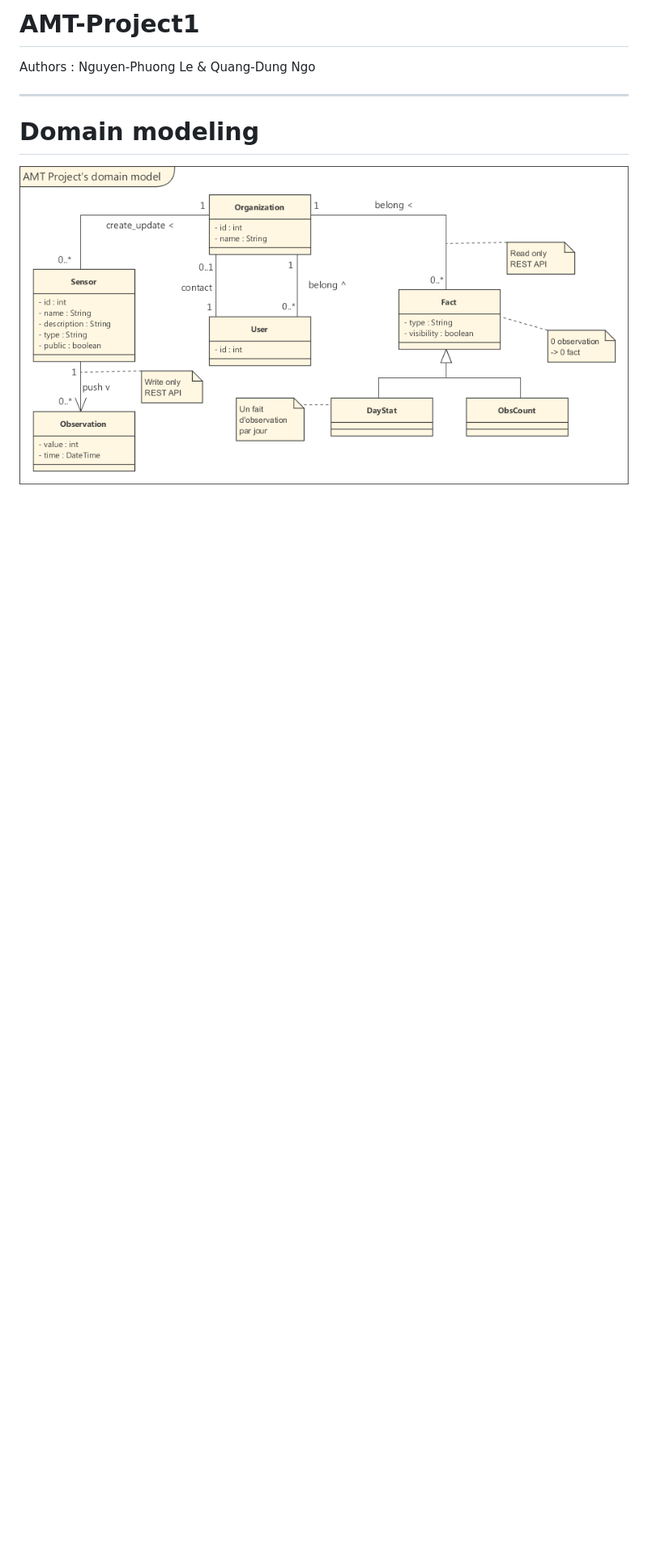
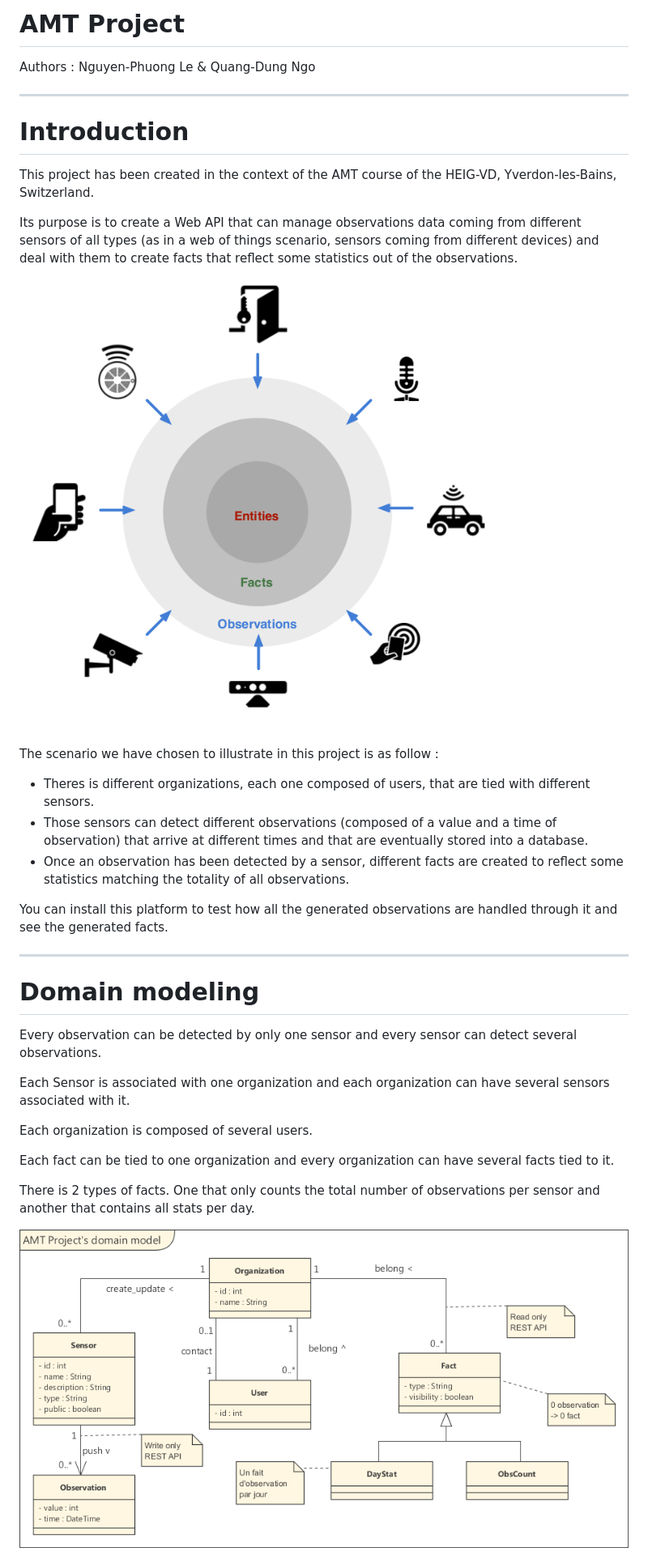
Before and after one commit to quangdung/AMT-Project1, a Markdown page: README.md, the part around the change printed below. Shown: that part at 81% size. Rendered like a GitHub page; pictures changed too: images/web_of_things.png (added); blank space fills up the shorter version.

```diff
--- a/README.md
+++ b/README.md
@@ -1,11 +1,36 @@
-AMT-Project1
+AMT Project
 ============
 
 Authors : Nguyen-Phuong Le & Quang-Dung Ngo
 
 ---
+# Introduction
 
+This project has been created in the context of the AMT course of the HEIG-VD, Yverdon-les-Bains, Switzerland.
+
+Its purpose is to create a Web API that can manage observations data coming from different sensors of all types (as in a web of things scenario, sensors coming from different devices) and deal with them to create facts that reflect some statistics out of the observations.
+
+![web_of_things](./images/web_of_things.png)
+
+The scenario we have chosen to illustrate in this project is as follow :
+- Theres is different organizations, each one composed of users, that are tied with different sensors.
+- Those sensors can detect different observations (composed of a value and a time of observation) that arrive at different times and that are eventually stored into a database.
+- Once an observation has been detected by a sensor, different facts are created to reflect some statistics matching the totality of all observations.
+
+You can install this platform to test how all the generated observations are handled through it and see the generated facts.
+
+---
 # Domain modeling
+
+Every observation can be detected by only one sensor and every sensor can detect several observations.
+
+Each Sensor is associated with one organization and each organization can have several sensors associated with it.
+
+Each organization is composed of several users.
+
+Each fact can be tied to one organization and every organization can have several facts tied to it.
+
+There is 2 types of facts. One that only counts the total number of observations per sensor and another that contains all stats per day.
 
 ![Domain_model](./images/domain_model.png)
 
```
Also changed, not shown: other parts of README.md (+5 -3 lines).
